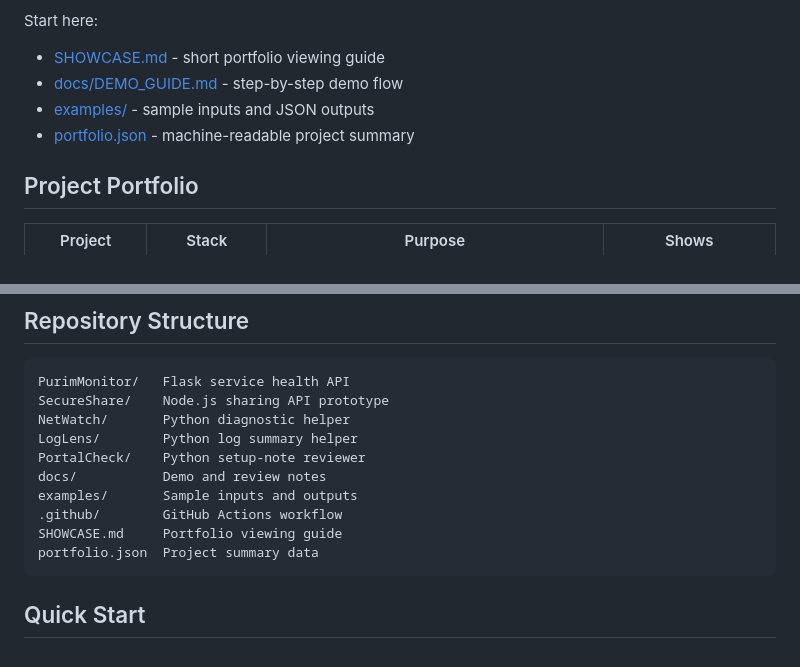
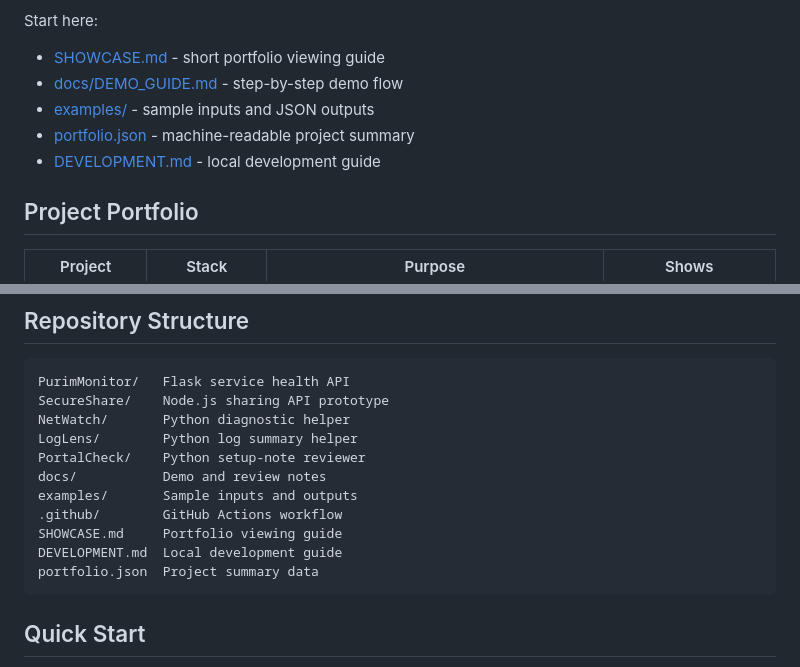
Before and after one commit to purim-sudo/Purim, a Markdown page: README.md, 2 parts joined by grey strips. Drawn GitHub-style.

Commit message:
Link development guide from README

````diff
--- a/README.md
+++ b/README.md
@@ -10,6 +10,7 @@ Start here:
 - [docs/DEMO_GUIDE.md](docs/DEMO_GUIDE.md) - step-by-step demo flow
 - [examples/](examples/) - sample inputs and JSON outputs
 - [portfolio.json](portfolio.json) - machine-readable project summary
+- [DEVELOPMENT.md](DEVELOPMENT.md) - local development guide
 
 ## Project Portfolio
 
@@ -46,6 +47,7 @@ docs/           Demo and review notes
 examples/       Sample inputs and outputs
 .github/        GitHub Actions workflow
 SHOWCASE.md     Portfolio viewing guide
+DEVELOPMENT.md  Local development guide
 portfolio.json  Project summary data
 ```
 
````
